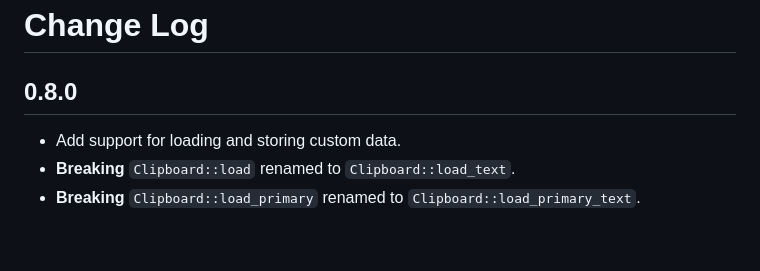
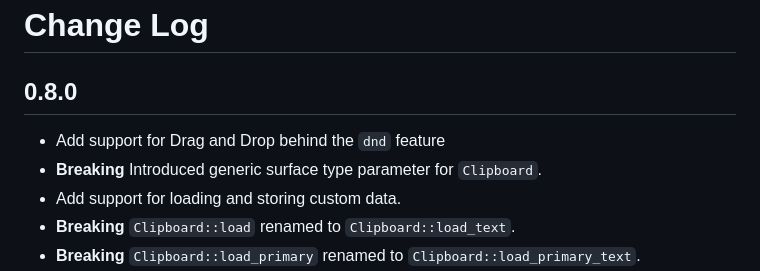
Before and after one commit to Smithay/smithay-clipboard, a Markdown page: CHANGELOG.md, the part around the change. Drawn GitHub-style; blank space fills up the shorter version.

Commit message:
chore: CHANGELOG

```diff
--- a/CHANGELOG.md
+++ b/CHANGELOG.md
@@ -2,6 +2,8 @@
 
 ## 0.8.0
 
+- Add support for Drag and Drop behind the `dnd` feature
+- **Breaking** Introduced generic surface type parameter for `Clipboard`.
 - Add support for loading and storing custom data.
 - **Breaking** `Clipboard::load` renamed to `Clipboard::load_text`.
 - **Breaking** `Clipboard::load_primary` renamed to `Clipboard::load_primary_text`.
```
